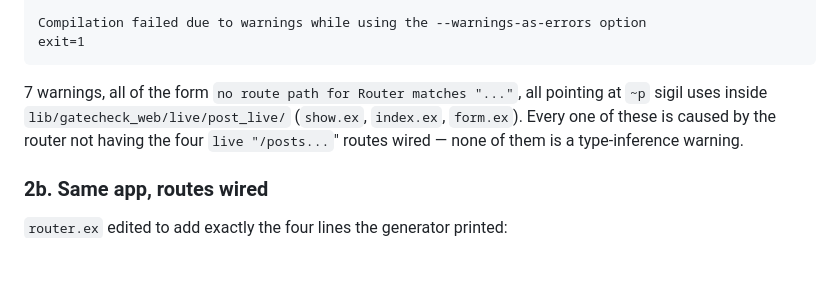
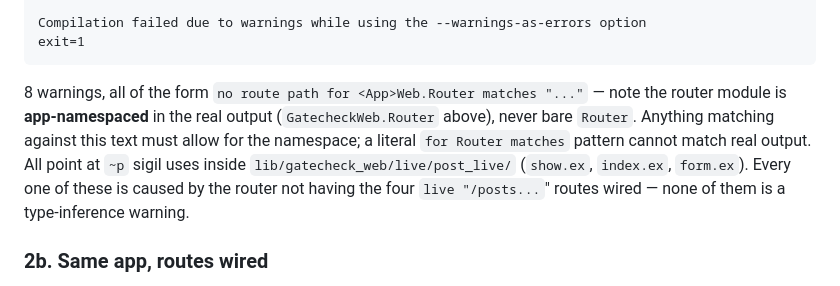
Before and after one commit to rizafahmi/evalcode, a Markdown page: docs/compile-gate-findings.md, the part around the change. GitHub-like rendering; blank space fills up the shorter version.

Commit message:
Match the route warning as Phoenix actually emits it
The route-flag pattern I added last commit was 'no route path for Router
matches', which cannot match real output: Phoenix namespaces the router
module, so the warning reads 'no route path for GatecheckWeb.Router
matches'. Task 7's implementer caught it empirically — the flag never
fired on a log that genuinely contained route warnings.

The captured transcript in docs/compile-gate-findings.md:149 had the
correct namespaced text all along. I copied that document's prose
summary at line 209 instead of the transcript eight lines above it.

Fixed the pattern to allow any namespace, and fixed the summary line so
it stops misleading — it also carried the 7-vs-8 warning miscount the
Task 2 re-review flagged, against a transcript showing 8. Both errors
were in that one sentence.

````diff
--- a/docs/compile-gate-findings.md
+++ b/docs/compile-gate-findings.md
@@ -206,8 +206,12 @@ Compilation failed due to warnings while using the --warnings-as-errors option
 exit=1
 ```
 
-7 warnings, all of the form `no route path for Router matches "..."`,
-all pointing at `~p` sigil uses inside `lib/gatecheck_web/live/post_live/`
+8 warnings, all of the form
+`no route path for <App>Web.Router matches "..."` — note the router module
+is **app-namespaced** in the real output (`GatecheckWeb.Router` above), never
+bare `Router`. Anything matching against this text must allow for the
+namespace; a literal `for Router matches` pattern cannot match real output.
+All point at `~p` sigil uses inside `lib/gatecheck_web/live/post_live/`
 (`show.ex`, `index.ex`, `form.ex`). Every one of these is caused by the
 router not having the four `live "/posts...`" routes wired — none of them
 is a type-inference warning.
````
Also changed, not shown: 1 other file.
